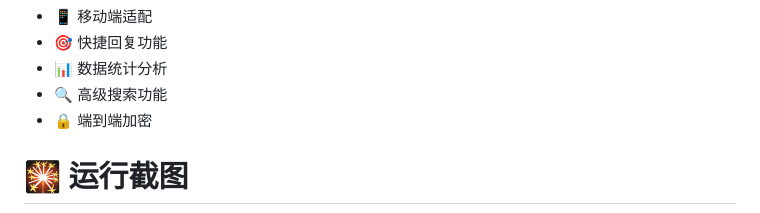
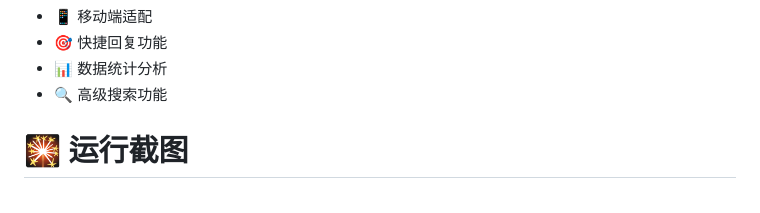
Before and after one commit to Technicalflight/Gptm, a Markdown page: README.md, the part around the change. GitHub-like rendering.

```diff
--- a/README.md
+++ b/README.md
@@ -87,7 +87,6 @@
 - 🎯 快捷回复功能
 - 📊 数据统计分析
 - 🔍 高级搜索功能
-- 🔒 端到端加密
 
 # 🎇 运行截图
 
```
